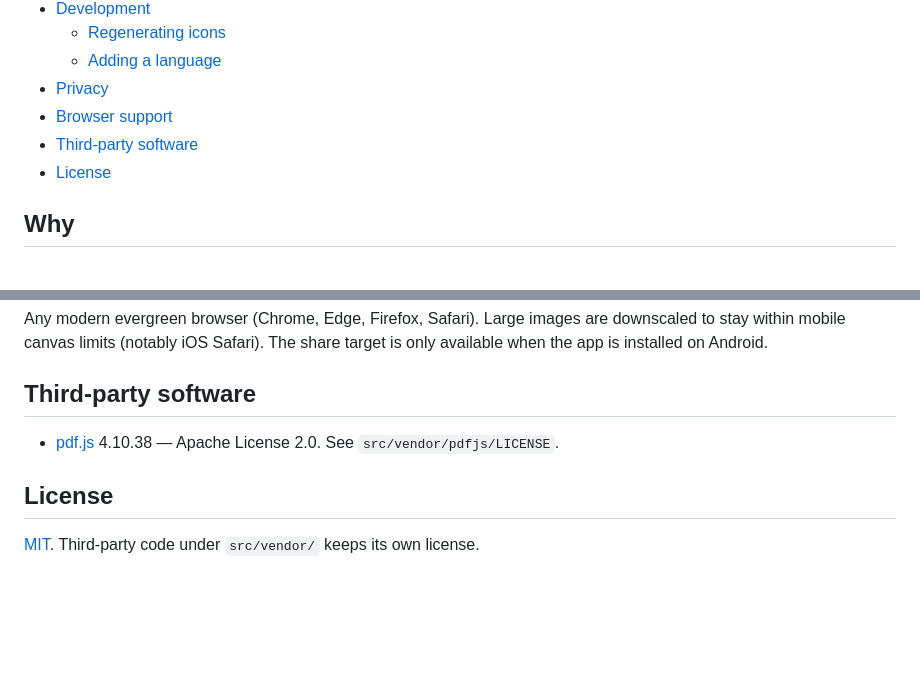
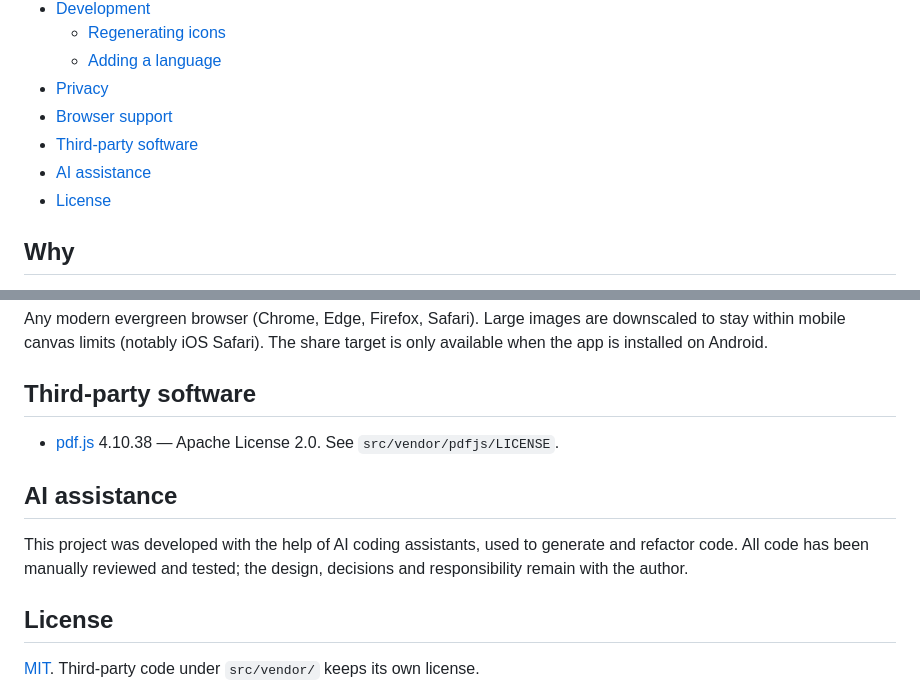
Before and after one commit to kijart/safe-mark-doc, a Markdown page: README.md, 2 parts joined by grey strips. Drawn GitHub-style; blank space fills up the shorter version.

Commit message:
docs: add AI assistance section to README

```diff
--- a/README.md
+++ b/README.md
@@ -28,6 +28,7 @@ Everything runs in your browser. There is no server, no upload and no tracking:
 - [Privacy](#privacy)
 - [Browser support](#browser-support)
 - [Third-party software](#third-party-software)
+- [AI assistance](#ai-assistance)
 - [License](#license)
 
 ## Why
@@ -245,6 +246,10 @@ Any modern evergreen browser (Chrome, Edge, Firefox, Safari). Large images are d
 
 - [pdf.js](https://github.com/mozilla/pdf.js) 4.10.38 — Apache License 2.0. See `src/vendor/pdfjs/LICENSE`.
 
+## AI assistance
+
+This project was developed with the help of AI coding assistants, used to generate and refactor code. All code has been manually reviewed and tested; the design, decisions and responsibility remain with the author.
+
 ## License
 
 [MIT](LICENSE). Third-party code under `src/vendor/` keeps its own license.
```
